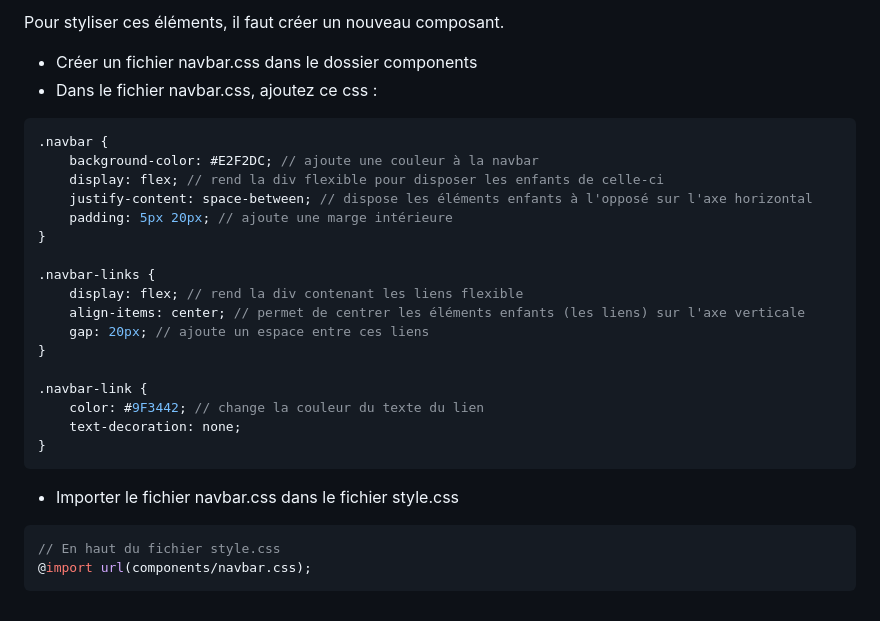
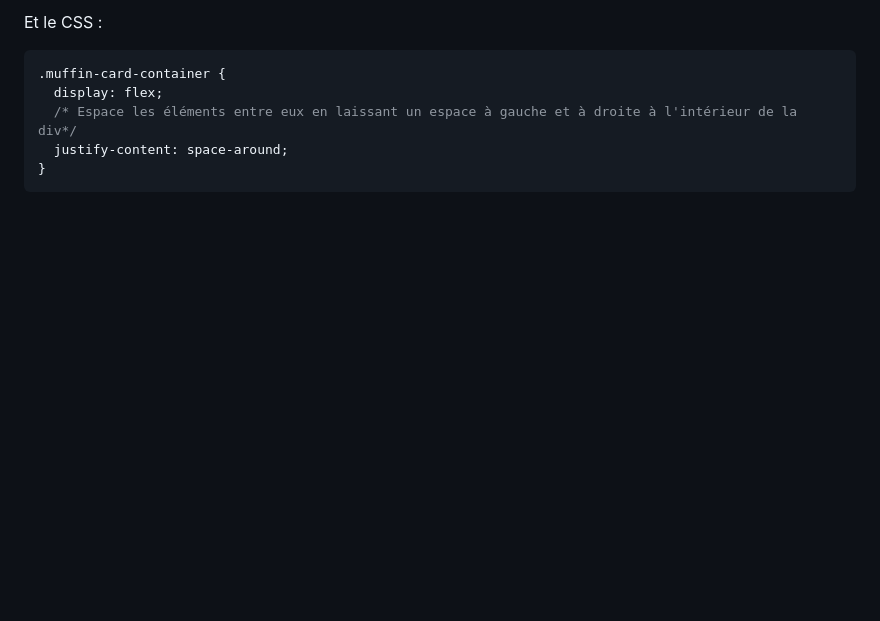
Before and after one commit to Rjumeau/muffin, a Markdown page: README.md, the part around one of its changes. Rendered like a GitHub page; blank space fills up the shorter version.

````diff
--- a/README.md
+++ b/README.md
@@ -175,33 +122,12 @@ Pour rappel, les flexbox permettent de disposer les éléments enfants dans un b
 ```
 
-Pour styliser ces éléments, il faut créer un nouveau composant.
+Et le CSS :
 
-- Créer un fichier navbar.css dans le dossier components
-- Dans le fichier navbar.css, ajoutez ce css :
 
 ```css
-.navbar {
-	background-color: #E2F2DC; // ajoute une couleur à la navbar
-	display: flex; // rend la div flexible pour disposer les enfants de celle-ci
-	justify-content: space-between; // dispose les éléments enfants à l'opposé sur l'axe horizontal
-	padding: 5px 20px; // ajoute une marge intérieure
-}
-
-.navbar-links {
-	display: flex; // rend la div contenant les liens flexible
-	align-items: center; // permet de centrer les éléments enfants (les liens) sur l'axe verticale
-	gap: 20px; // ajoute un espace entre ces liens
-}
-
-.navbar-link {
-	color: #9F3442; // change la couleur du texte du lien
-	text-decoration: none;
+.muffin-card-container {
+  display: flex;
+  /* Espace les éléments entre eux en laissant un espace à gauche et à droite à l'intérieur de la div*/
+  justify-content: space-around;
 }
 ```
-
-- Importer le fichier navbar.css dans le fichier style.css
-
-```css
-// En haut du fichier style.css
-@import url(components/navbar.css);
-```
````
Also changed, not shown: other parts of README.md (+104 -157 lines).
